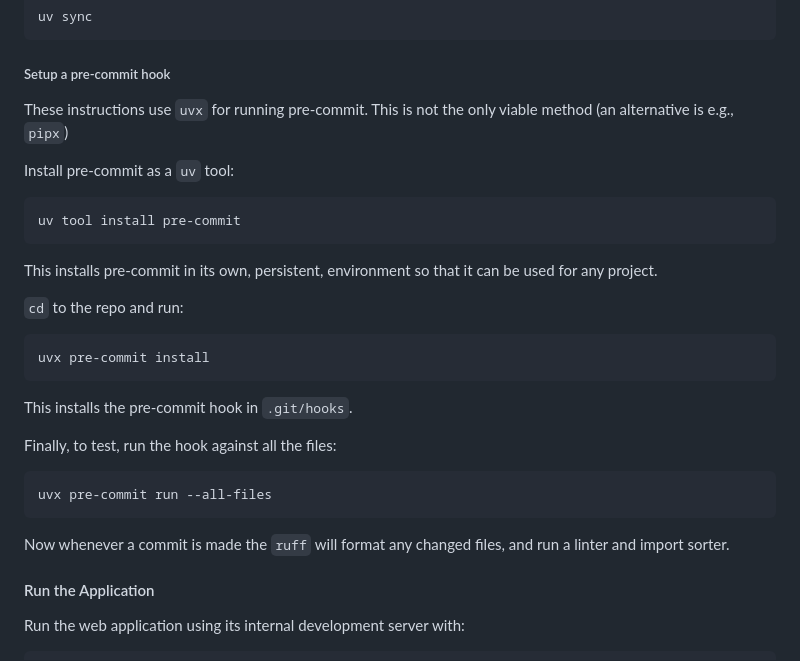
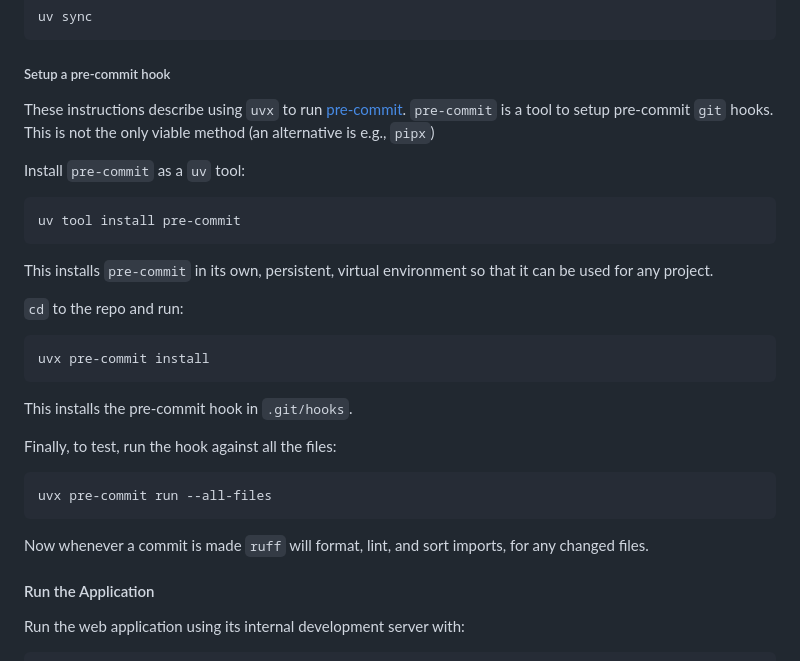
Before and after one commit to AustralianSynchrotron/openday-scavenger, a Markdown page: README.md, the part around the change. GitHub-like rendering.

Commit message:
Readme improvements.

````diff
--- a/README.md
+++ b/README.md
@@ -49,13 +49,13 @@ uv sync
 ```
 
 ##### Setup a pre-commit hook
-These instructions use `uvx` for running pre-commit. This is not the only viable method (an alternative is e.g., `pipx`)
+These instructions describe using `uvx` to run [pre-commit](https://pre-commit.com/). `pre-commit` is a tool to setup pre-commit `git` hooks. This is not the only viable method (an alternative is e.g., `pipx`)
 
-Install pre-commit as a `uv` tool:
+Install `pre-commit` as a `uv` tool:
 ```
 uv tool install pre-commit
 ```
-This installs pre-commit in its own, persistent, environment so that it can be used for any project.
+This installs `pre-commit` in its own, persistent, virtual environment so that it can be used for any project.
 
 `cd` to the repo and run:
 ```
@@ -68,7 +68,7 @@ Finally, to test, run the hook against all the files:
 uvx pre-commit run --all-files
 ```
 
-Now whenever a commit is made the `ruff` will format any changed files, and run a linter and import sorter.
+Now whenever a commit is made `ruff` will format, lint, and sort imports, for any changed files.
 
 #### Run the Application
 Run the web application using its internal development server with:
````
